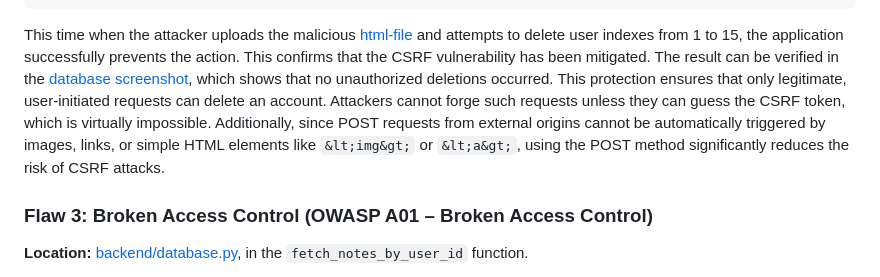
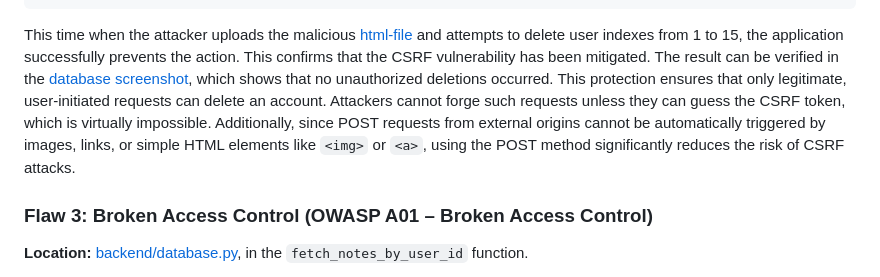
Before and after one commit to opturtio/Cyber-Security-Base-Project, a Markdown page: doc/Vulnerabilities.md, the part around the change. GitHub-like rendering.

````diff
--- a/doc/Vulnerabilities.md
+++ b/doc/Vulnerabilities.md
@@ -72,7 +72,7 @@ if not token or token != session.get("csrf_token"):
 ```
 
 This time  when the attacker uploads the malicious [html-file](../doc/screenshots/flaw2-csrf-vulnerability-A05-after-1.png) and attempts to delete user indexes from 1 to 15, the application successfully prevents the action. This confirms that the CSRF vulnerability has been mitigated. The result can be verified in the [database screenshot](../doc/screenshots/flaw2-csrf-vulnerability-A05-after-2.png), which shows that no unauthorized deletions occurred.
-This protection ensures that only legitimate, user-initiated requests can delete an account. Attackers cannot forge such requests unless they can guess the CSRF token, which is virtually impossible. Additionally, since POST requests from external origins cannot be automatically triggered by images, links, or simple HTML elements like `&lt;img&gt;` or `&lt;a&gt;`, using the POST method significantly reduces the risk of CSRF attacks.
+This protection ensures that only legitimate, user-initiated requests can delete an account. Attackers cannot forge such requests unless they can guess the CSRF token, which is virtually impossible. Additionally, since POST requests from external origins cannot be automatically triggered by images, links, or simple HTML elements like `<img>` or `<a>`, using the POST method significantly reduces the risk of CSRF attacks.
 
 ### Flaw 3: Broken Access Control (OWASP A01 – Broken Access Control)
 
````
